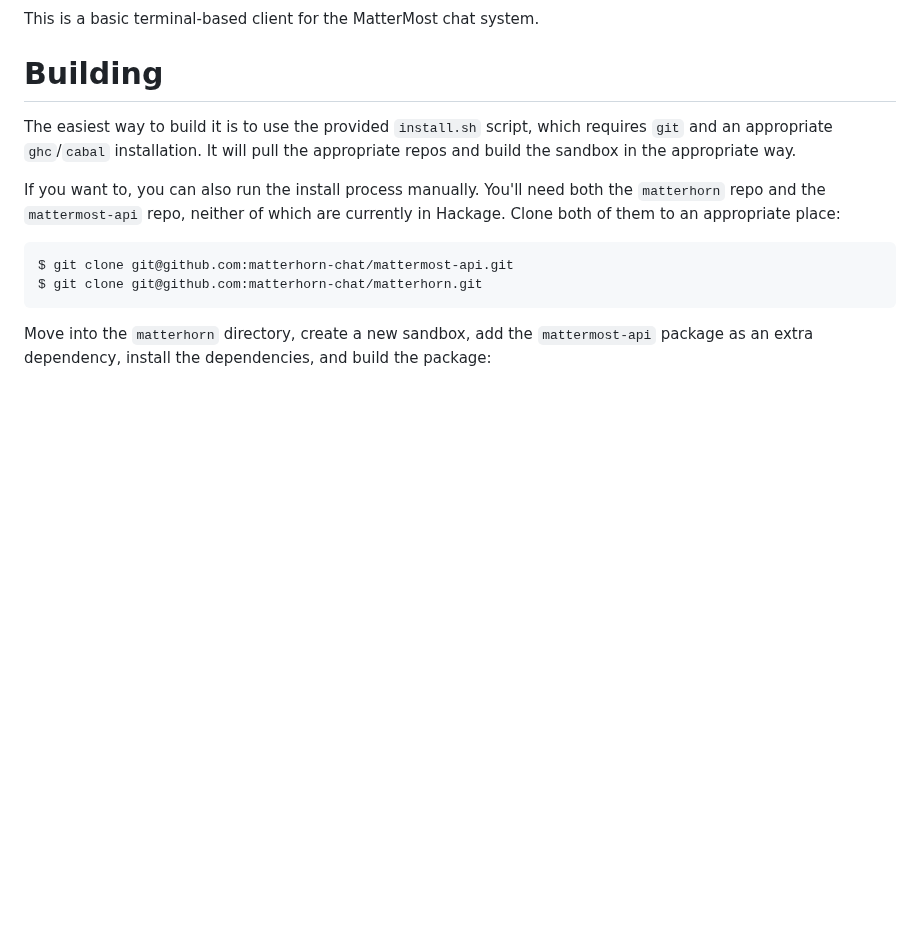
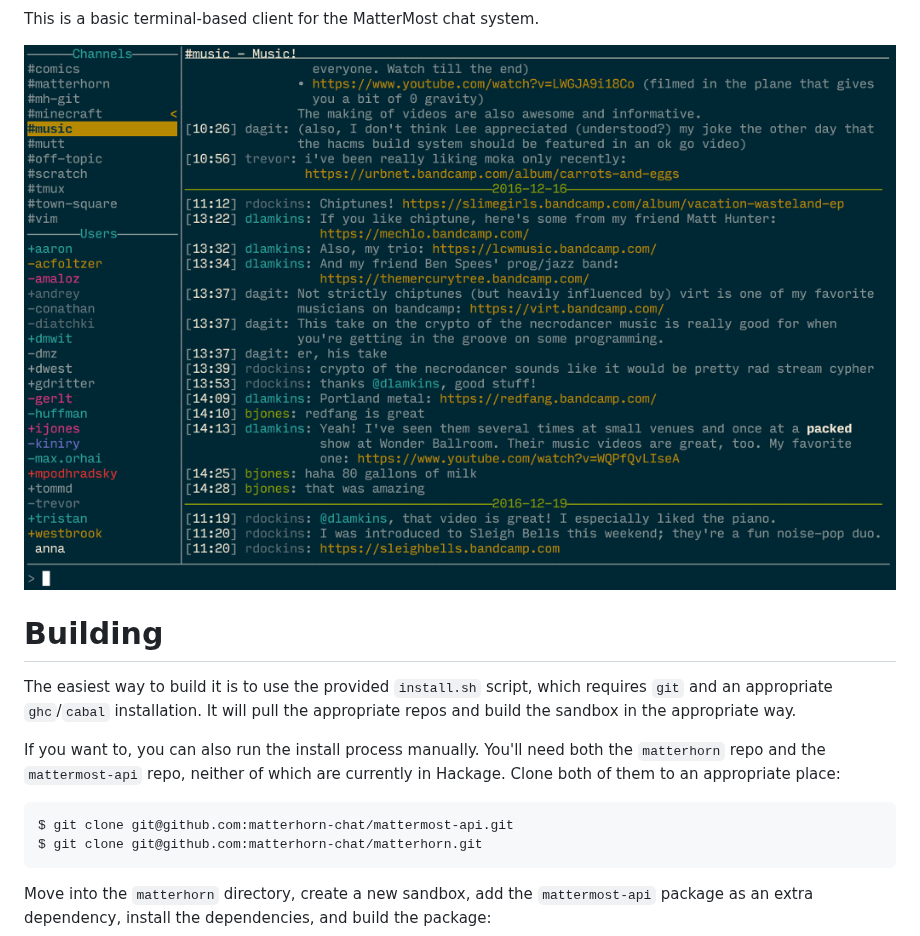
Before and after one commit to matterhorn-chat/matterhorn, a Markdown page: README.md, the part around the change. Drawn GitHub-style; pictures changed too: screenshots/screenshot-00.png (added); blank space fills up the shorter version.

Commit message:
Added screenshot of Matterhorn in action

```diff
--- a/README.md
+++ b/README.md
@@ -4,6 +4,8 @@ Status](https://travis-ci.org/matterhorn-chat/matterhorn.svg?branch=master)](htt
 ![](logo.png)
 
 This is a basic terminal-based client for the MatterMost chat system.
+
+![](screenshots/screenshot-00.png)
 
 # Building
 
```
